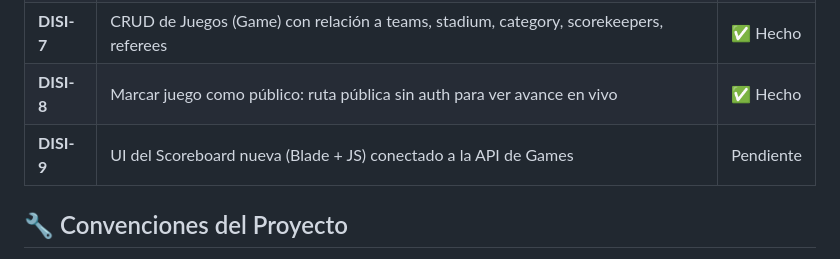
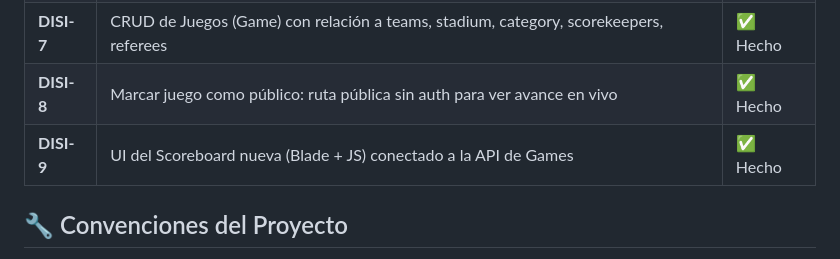
Before and after one commit to AJ23ThemeMaster/gameday-score, a Markdown page: REFACTOR.md, the part around the change. Rendered like a GitHub page.

Commit message:
docs(refactor): marca DISI-9 como Hecho en REFACTOR.md

```diff
--- a/REFACTOR.md
+++ b/REFACTOR.md
@@ -66,7 +66,7 @@ gameday-score/
 | **DISI-6**  | CRUD de Atletas, Anotadores, Árbitros con foto                                             | ✅ Hecho |
 | **DISI-7**  | CRUD de Juegos (Game) con relación a teams, stadium, category, scorekeepers, referees      | ✅ Hecho |
 | **DISI-8**  | Marcar juego como público: ruta pública sin auth para ver avance en vivo                   | ✅ Hecho |
-| **DISI-9**  | UI del Scoreboard nueva (Blade + JS) conectado a la API de Games                           | Pendiente |
+| **DISI-9**  | UI del Scoreboard nueva (Blade + JS) conectado a la API de Games                           | ✅ Hecho |
 
 ## 🔧 Convenciones del Proyecto
 
```
